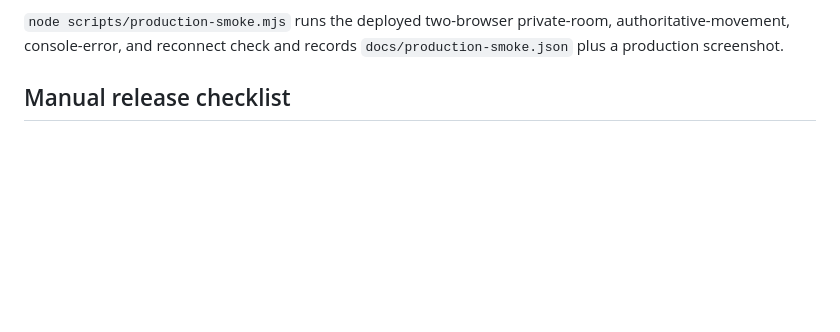
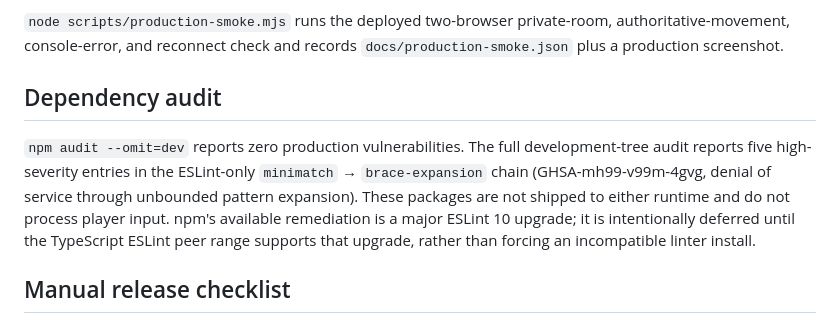
Before and after one commit to colelifts/knockback-arena, a Markdown page: TESTING.md, the part around the change. Rendered like a GitHub page; blank space fills up the shorter version.

Commit message:
docs: record development dependency audit

```diff
--- a/TESTING.md
+++ b/TESTING.md
@@ -17,6 +17,10 @@ npm run test:e2e
 Unit tests cover seeded random generation, room codes, input schemas, ring calculations, active tiles, collapse order, safe bouncer landings, the exact meteor stun constant, punch cone/range, wall blocking, ring-outs, simultaneous draws, reconnection expiry, matchmaking, and room cleanup. Socket integration tests create/join/ready a room, submit authoritative input, receive snapshots, reject invalid input, and pair Quick Play clients. Playwright covers menu load, Bot Mode startup, movement, floor stability, punch, pause, persistent settings, offline online-menu behavior, and room-code validation.
 
 `node scripts/production-smoke.mjs` runs the deployed two-browser private-room, authoritative-movement, console-error, and reconnect check and records `docs/production-smoke.json` plus a production screenshot.
+
+## Dependency audit
+
+`npm audit --omit=dev` reports zero production vulnerabilities. The full development-tree audit reports five high-severity entries in the ESLint-only `minimatch` → `brace-expansion` chain (GHSA-mh99-v99m-4gvg, denial of service through unbounded pattern expansion). These packages are not shipped to either runtime and do not process player input. npm's available remediation is a major ESLint 10 upgrade; it is intentionally deferred until the TypeScript ESLint peer range supports that upgrade, rather than forcing an incompatible linter install.
 
 ## Manual release checklist
 
```
